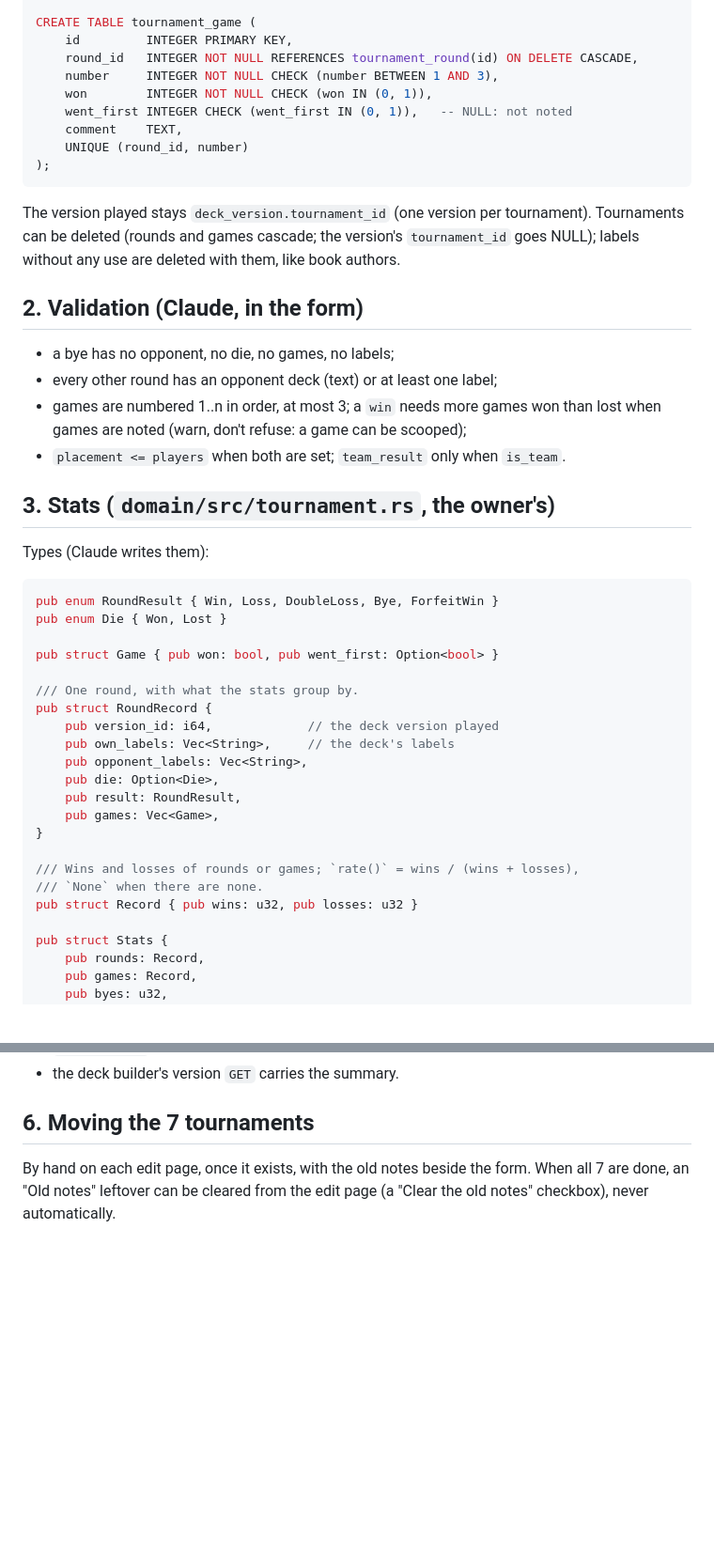
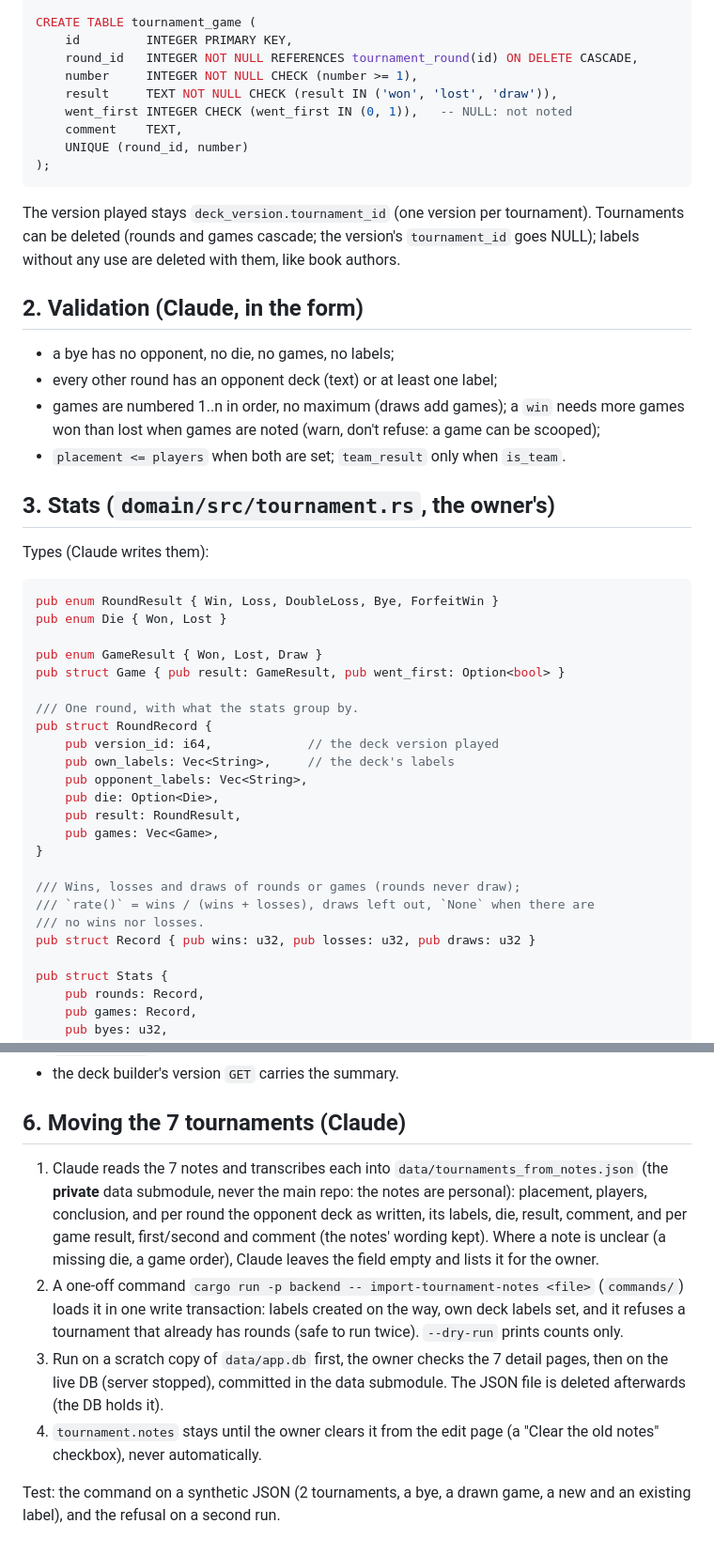
Before and after one commit to Ort1e/my_yu_gi_oh_card_collection, a Markdown page: docs/specs/tournaments.md, 2 parts joined by grey strips. Shown at 94% size. Drawn GitHub-style; blank space fills up the shorter version.

Commit message:
spec tournaments: drawn games, old notes moved by Claude
Co-Authored-By: Claude Opus 5.5 <noreply@anthropic.com>

```diff
--- a/docs/specs/tournaments.md
+++ b/docs/specs/tournaments.md
@@ -84,8 +89,8 @@ CREATE TABLE tournament_round_label (
 CREATE TABLE tournament_game (
     id         INTEGER PRIMARY KEY,
     round_id   INTEGER NOT NULL REFERENCES tournament_round(id) ON DELETE CASCADE,
-    number     INTEGER NOT NULL CHECK (number BETWEEN 1 AND 3),
-    won        INTEGER NOT NULL CHECK (won IN (0, 1)),
+    number     INTEGER NOT NULL CHECK (number >= 1),
+    result     TEXT NOT NULL CHECK (result IN ('won', 'lost', 'draw')),
     went_first INTEGER CHECK (went_first IN (0, 1)),   -- NULL: not noted
     comment    TEXT,
     UNIQUE (round_id, number)
@@ -101,8 +106,9 @@ with them, like book authors.
 
 - a bye has no opponent, no die, no games, no labels;
 - every other round has an opponent deck (text) or at least one label;
-- games are numbered 1..n in order, at most 3; a `win` needs more games won
-  than lost when games are noted (warn, don't refuse: a game can be scooped);
+- games are numbered 1..n in order, no maximum (draws add games); a `win`
+  needs more games won than lost when games are noted (warn, don't refuse:
+  a game can be scooped);
 - `placement <= players` when both are set; `team_result` only when `is_team`.
 
 ## 3. Stats (`domain/src/tournament.rs`, **the owner's**)
@@ -113,7 +119,8 @@ Types (Claude writes them):
 pub enum RoundResult { Win, Loss, DoubleLoss, Bye, ForfeitWin }
 pub enum Die { Won, Lost }
 
-pub struct Game { pub won: bool, pub went_first: Option<bool> }
+pub enum GameResult { Won, Lost, Draw }
+pub struct Game { pub result: GameResult, pub went_first: Option<bool> }
 
 /// One round, with what the stats group by.
 pub struct RoundRecord {
@@ -125,9 +132,10 @@ pub struct RoundRecord {
     pub games: Vec<Game>,
 }
 
-/// Wins and losses of rounds or games; `rate()` = wins / (wins + losses),
-/// `None` when there are none.
-pub struct Record { pub wins: u32, pub losses: u32 }
+/// Wins, losses and draws of rounds or games (rounds never draw);
+/// `rate()` = wins / (wins + losses), draws left out, `None` when there are
+/// no wins nor losses.
+pub struct Record { pub wins: u32, pub losses: u32, pub draws: u32 }
 
 pub struct Stats {
     pub rounds: Record,
@@ -200,8 +209,24 @@ input, a bye-only tournament, the die and first/second splits.
   while not empty;
 - the deck builder's version `GET` carries the summary.
 
-## 6. Moving the 7 tournaments
+## 6. Moving the 7 tournaments (Claude)
 
-By hand on each edit page, once it exists, with the old notes beside the
-form. When all 7 are done, an "Old notes" leftover can be cleared from the
-edit page (a "Clear the old notes" checkbox), never automatically.
+1. Claude reads the 7 notes and transcribes each into
+   `data/tournaments_from_notes.json` (the **private** data submodule, never
+   the main repo: the notes are personal): placement, players, conclusion,
+   and per round the opponent deck as written, its labels, die, result,
+   comment, and per game result, first/second and comment (the notes'
+   wording kept). Where a note is unclear (a missing die, a game order),
+   Claude leaves the field empty and lists it for the owner.
+2. A one-off command `cargo run -p backend -- import-tournament-notes
+   <file>` (`commands/`) loads it in one write transaction: labels created
+   on the way, own deck labels set, and it refuses a tournament that already
+   has rounds (safe to run twice). `--dry-run` prints counts only.
+3. Run on a scratch copy of `data/app.db` first, the owner checks the 7
+   detail pages, then on the live DB (server stopped), committed in the
+   data submodule. The JSON file is deleted afterwards (the DB holds it).
+4. `tournament.notes` stays until the owner clears it from the edit page (a
+   "Clear the old notes" checkbox), never automatically.
+
+Test: the command on a synthetic JSON (2 tournaments, a bye, a drawn game,
+a new and an existing label), and the refusal on a second run.
```
Also changed, not shown: other parts of docs/specs/tournaments.md (+16 -10 lines), TODO.md (+2 -1 lines).
